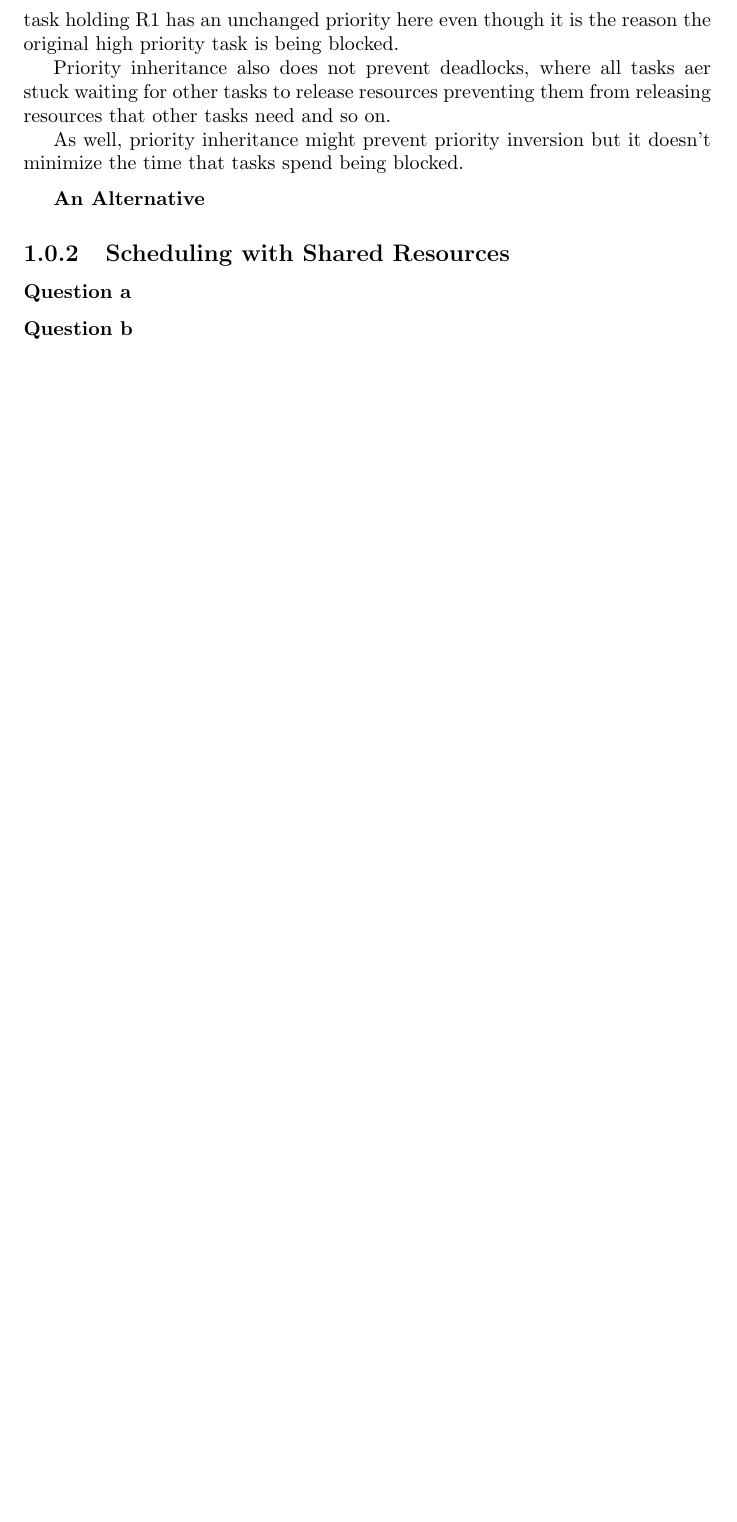
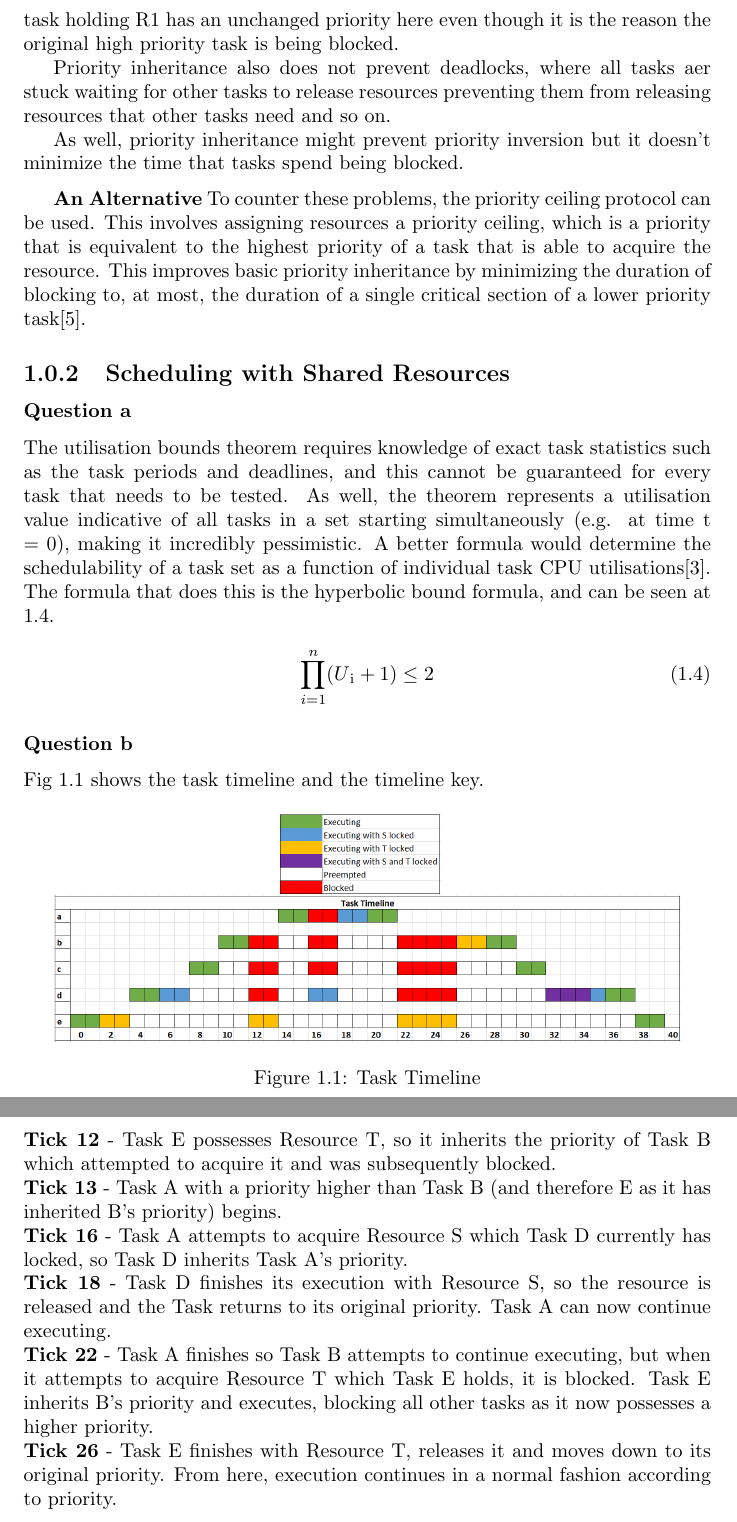
Before and after one commit to liambrand/embedded-engineering-report, a LaTeX thesis (document.tex): part of page 7 of 24 before the commit and two parts of pages 7 and 8 of 26 after it, the two joined at a grey line, cut so that both start at the same text, the shorter picture padded with empty space. Compiled offline with pdfLaTeX.

Commit message:
Section 1 done, minus created task set for hyperbolic theorem

```diff
--- a/document.tex
+++ b/document.tex
@@ -3,6 +3,7 @@
 \usepackage{amsmath}
 \usepackage{amsmath,amssymb}
 \usepackage[numbers]{natbib}
+\usepackage{graphicx}
 \usepackage{xcolor}
 \usepackage{appendix}
 \colorlet{mygray}{black!30}
@@ -188,21 +171,32 @@
 			\medskip
 
 			\textbf{An Alternative}
-
-
+			To counter these problems, the priority ceiling protocol can be used. This involves assigning resources a priority ceiling, which is a priority that is equivalent to the highest priority of a task that is able to acquire the resource. This improves basic priority inheritance by minimizing the duration of blocking to, at most, the duration of a single critical section of a lower priority task\cite{goodenough1988priority}.
 
 		\subsection{Scheduling with Shared Resources}
 			\subsubsection{Question a}
+			The utilisation bounds theorem requires knowledge of exact task statistics such as the task periods and deadlines, and this cannot be guaranteed for every task that needs to be tested. As well, the theorem represents a utilisation value indicative of all tasks in a set starting simultaneously (e.g. at time t = 0), making it incredibly pessimistic. A better formula would determine the schedulability of a task set as a function of individual task CPU utilisations\cite{bini2001hyperbolic}. The formula that does this is the hyperbolic bound formula, and can be seen at \ref{hyperbolicbound}.
 
-
-% limitations - utilisation bounds are too limited because they are pessimistic, they assume no delays between tasks
-%	it expects all deadlines to be met regardless of the task priority itself
-%	you don't know if the remaining cpu utilization available is being used or if it's enough for remaining tasks
-%	cpu utilisation of each individual task rather than the cpu utilisation of the entire set, more specific and takes more into account
-% uninformative, doesn't say which tasks cause scheduling problems or which tasks will not meet their deadlines
+			\begin{equation}
+			\label{hyperbolicbound}
+			\prod_{i = 1}^{n}(U\textsubscript{i} + 1) \leq 2
+			\end{equation}
 
 			\subsubsection{Question b}
-			% give notes on when task resources are released and tasks are blocked, e.g. at clock cycle 4, resource T is acquired by Task A
+			Fig \ref{fig:tasktimeline} shows the task timeline and the timeline key.
+			\begin{figure}[h!]
+				\centering
+				\includegraphics[scale=0.3]{tasktimeline.png}
+				\caption{Task Timeline}
+				\label{fig:tasktimeline}
+			\end{figure}
+			\newline
+			\textbf{Tick 12} - Task E possesses Resource T, so it inherits the priority of Task B which attempted to acquire it and was subsequently blocked. \newline
+			\textbf{Tick 13} - Task A with a priority higher than Task B (and therefore E as it has inherited B's priority) begins. \newline
+			\textbf{Tick 16} - Task A attempts to acquire Resource S which Task D currently has locked, so Task D inherits Task A's priority. \newline
+			\textbf{Tick 18} - Task D finishes its execution with Resource S, so the resource is released and the Task returns to its original priority. Task A can now continue executing. \newline
+			\textbf{Tick 22} - Task A finishes so Task B attempts to continue executing, but when it attempts to acquire Resource T which Task E holds, it is blocked. Task E inherits B's priority and executes, blocking all other tasks as it now possesses a higher priority. \newline
+			\textbf{Tick 26} - Task E finishes with Resource T, releases it and moves down to its original priority. From here, execution continues in a normal fashion according to priority. \newline
 
 	\chapter{A Distributed Real-time System}
 		\section{Question 1}
```
Also changed, not shown: papers.bib (+16 -0 lines), document.pdf, tasktimeline.png (added), timelinekey.png (added), document.tex (27 more changed lines).
